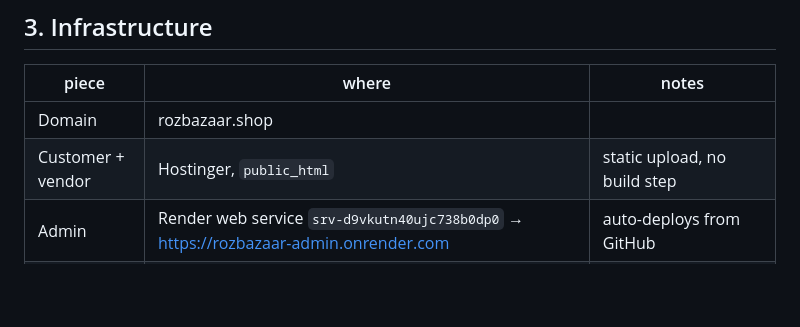
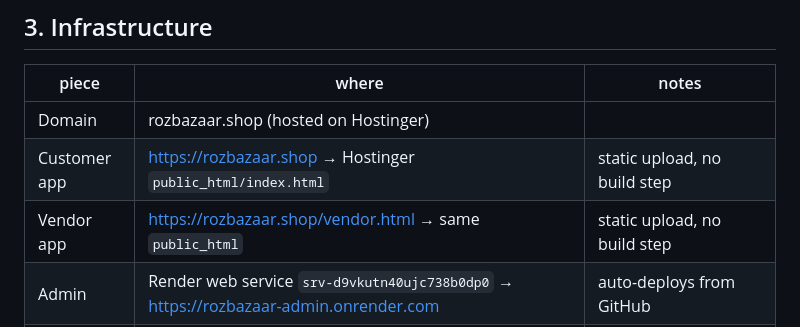
Before and after one commit to Vedanshurathi/roz, a Markdown page: CLAUDE.md, the part around the change. GitHub-like rendering; blank space fills up the shorter version.

Commit message:
CLAUDE.md: spell out live customer and vendor URLs on Hostinger
Co-Authored-By: Claude Opus 5.5 <noreply@anthropic.com>
Claude-Session: https://claude.ai/code/session_018xL1Wod2fPStnqgAoAQHUY

```diff
--- a/CLAUDE.md
+++ b/CLAUDE.md
@@ -66,8 +66,9 @@ here only for clarity.
 
 | piece | where | notes |
 |---|---|---|
-| Domain | rozbazaar.shop | |
-| Customer + vendor | Hostinger, `public_html` | static upload, no build step |
+| Domain | rozbazaar.shop (hosted on Hostinger) | |
+| Customer app | https://rozbazaar.shop → Hostinger `public_html/index.html` | static upload, no build step |
+| Vendor app | https://rozbazaar.shop/vendor.html → same `public_html` | static upload, no build step |
 | Admin | Render web service `srv-d9vkutn40ujc738b0dp0` → https://rozbazaar-admin.onrender.com | auto-deploys from GitHub |
 | Admin repo | https://github.com/Vedanshurathi/roz | contents of `admin/` at repo root |
 | Database | Supabase `srvpfyjmwaruebbkqkdj` (Mumbai, Postgres 17) | |
```
